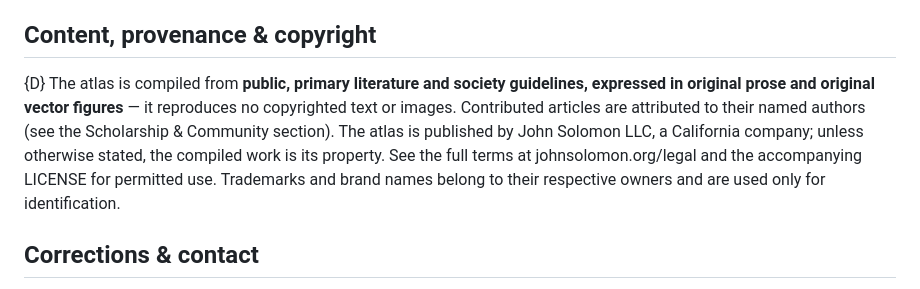
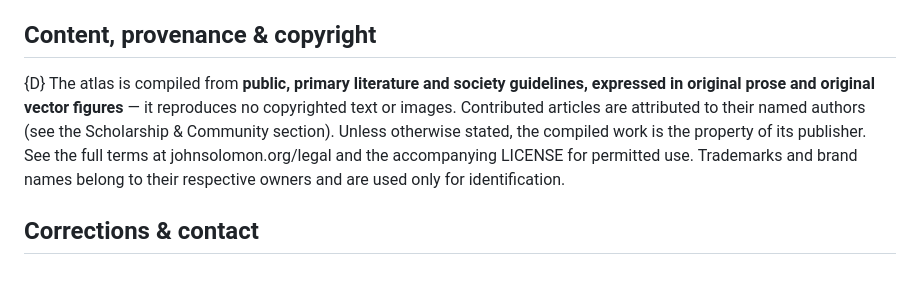
Before and after one commit to johnsolomon/atlas, a Markdown page: content/reference/disclaimer-terms.md, the part around the change. GitHub-like rendering.

Commit message:
Update ownership statement in disclaimer terms
Clarified ownership statement regarding the compiled work.

```diff
--- a/content/reference/disclaimer-terms.md
+++ b/content/reference/disclaimer-terms.md
@@ -28,7 +28,7 @@ The content is provided **"as is," without warranty of any kind**, express or im
 
 ## Content, provenance & copyright
 
-{D} The atlas is compiled from **public, primary literature and society guidelines, expressed in original prose and original vector figures** — it reproduces no copyrighted text or images. Contributed articles are attributed to their named authors (see the Scholarship & Community section). The atlas is published by John Solomon LLC, a California company; unless otherwise stated, the compiled work is its property. See the full terms at johnsolomon.org/legal and the accompanying LICENSE for permitted use. Trademarks and brand names belong to their respective owners and are used only for identification.
+{D} The atlas is compiled from **public, primary literature and society guidelines, expressed in original prose and original vector figures** — it reproduces no copyrighted text or images. Contributed articles are attributed to their named authors (see the Scholarship & Community section). Unless otherwise stated, the compiled work is the property of its publisher. See the full terms at johnsolomon.org/legal and the accompanying LICENSE for permitted use. Trademarks and brand names belong to their respective owners and are used only for identification.
 
 ## Corrections & contact
 
```
